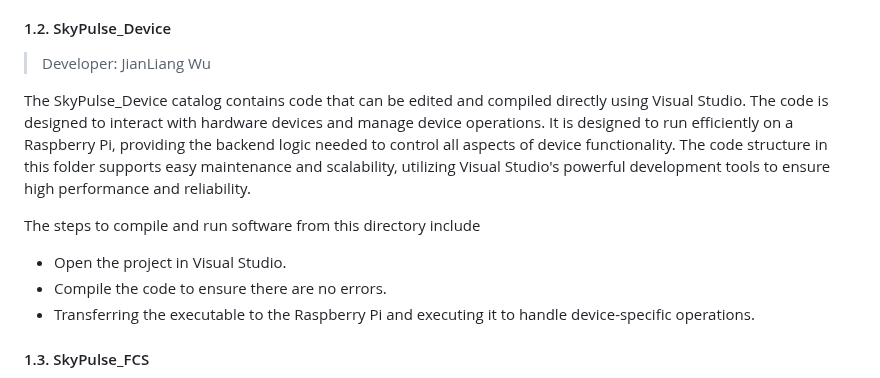
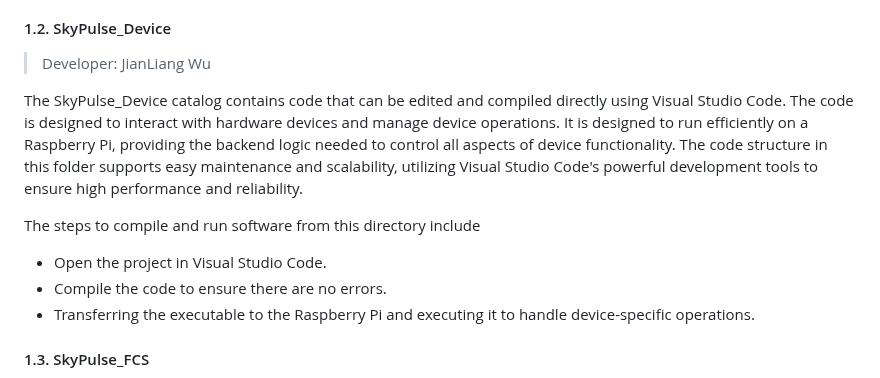
Before and after one commit to Tony-Btian/SkyPulseUAV, a Markdown page: README.md, the part around the change. Rendered like a GitHub page.

Commit message:
Update README.md
Signed-off-by: Jianliang Wu <54659261+engineerNg@users.noreply.github.com>

```diff
--- a/README.md
+++ b/README.md
@@ -123,10 +123,10 @@ Motherboard's hardware design files are stored in the directory.
 #### 1.2. SkyPulse_Device
 >Developer: JianLiang Wu
 
-The SkyPulse_Device catalog contains code that can be edited and compiled directly using Visual Studio. The code is designed to interact with hardware devices and manage device operations. It is designed to run efficiently on a Raspberry Pi, providing the backend logic needed to control all aspects of device functionality. The code structure in this folder supports easy maintenance and scalability, utilizing Visual Studio's powerful development tools to ensure high performance and reliability.
+The SkyPulse_Device catalog contains code that can be edited and compiled directly using Visual Studio Code. The code is designed to interact with hardware devices and manage device operations. It is designed to run efficiently on a Raspberry Pi, providing the backend logic needed to control all aspects of device functionality. The code structure in this folder supports easy maintenance and scalability, utilizing Visual Studio Code's powerful development tools to ensure high performance and reliability.
 
 The steps to compile and run software from this directory include
-- Open the project in Visual Studio.
+- Open the project in Visual Studio Code.
 - Compile the code to ensure there are no errors.
 - Transferring the executable to the Raspberry Pi and executing it to handle device-specific operations.
 
```
